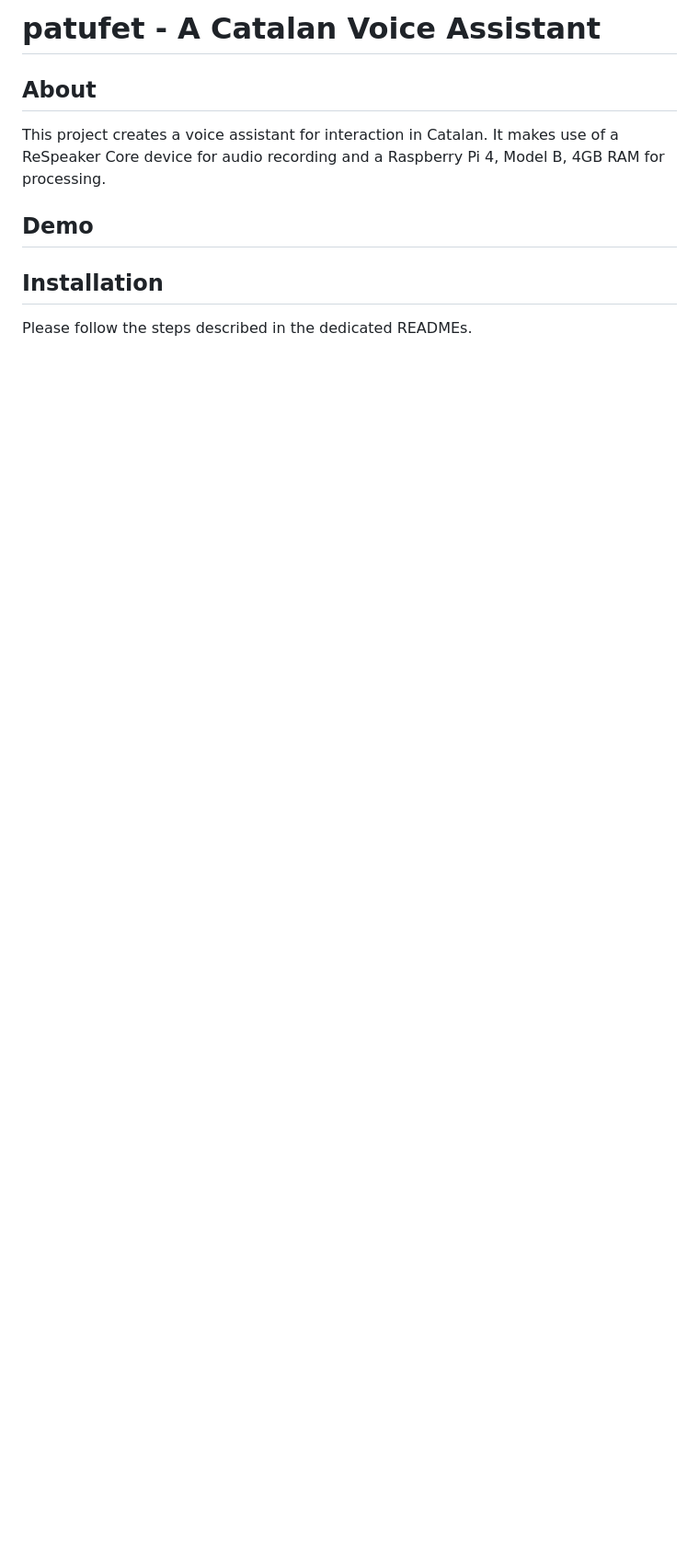
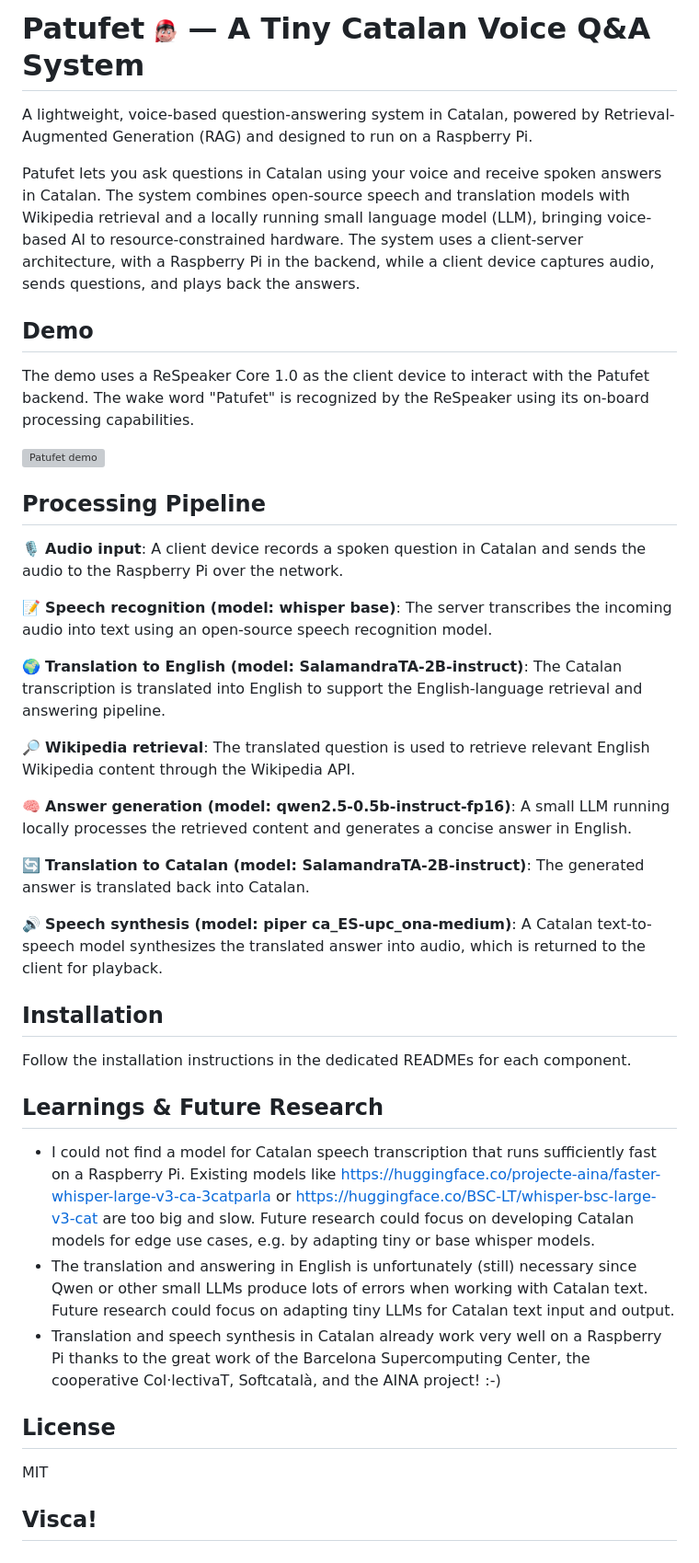
Before and after one commit to sebastianrosenzweig/patufet, a Markdown page: README.md, the part around the change. Shown at 92% size. Rendered like a GitHub page; pictures changed too: assets/patufet.png (added); blank space fills up the shorter version; grey boxes are pictures that could not be loaded.

Commit message:
documentation

```diff
--- a/README.md
+++ b/README.md
@@ -1,9 +1,58 @@
-# patufet - A Catalan Voice Assistant
+<h1>
+  Patufet <img src="assets/patufet.png" alt="Patufet" width="25"> — A Tiny Catalan Voice Q&A System
+</h1>
 
-## About
-This project creates a voice assistant for interaction in Catalan. It makes use of a ReSpeaker Core device for audio recording and a Raspberry Pi 4, Model B, 4GB RAM for processing.
+A lightweight, voice-based question-answering system in Catalan, powered by Retrieval-Augmented Generation (RAG) and designed to run on a Raspberry Pi.
+
+Patufet lets you ask questions in Catalan using your voice and receive spoken answers in Catalan. The system combines open-source speech and translation models with Wikipedia retrieval and a locally running small language model (LLM), bringing voice-based AI to resource-constrained hardware.
+The system uses a client-server architecture, with a Raspberry Pi in the backend, while a client device captures audio, sends questions, and plays back the answers.
 
 ## Demo
 
+The demo uses a ReSpeaker Core 1.0 as the client device to interact with the Patufet backend.
+The wake word "Patufet" is recognized by the ReSpeaker using its on-board processing capabilities.
+
+<p>
+  <a href="https://www.youtube.com/watch?v=vzMBKtugbCQ">
+    <img src="https://img.youtube.com/vi/vzMBKtugbCQ/0.jpg"
+         alt="Patufet demo"
+         width="600">
+  </a>
+</p>
+
+## Processing Pipeline
+
+🎙️ **Audio input**:
+A client device records a spoken question in Catalan and sends the audio to the Raspberry Pi over the network.
+
+📝 **Speech recognition (model: whisper base)**:
+The server transcribes the incoming audio into text using an open-source speech recognition model.
+
+🌍 **Translation to English (model: SalamandraTA-2B-instruct)**:
+The Catalan transcription is translated into English to support the English-language retrieval and answering pipeline.
+
+🔎 **Wikipedia retrieval**:
+The translated question is used to retrieve relevant English Wikipedia content through the Wikipedia API.
+
+🧠 **Answer generation (model: qwen2.5-0.5b-instruct-fp16)**:
+A small LLM running locally processes the retrieved content and generates a concise answer in English.
+
+🔄 **Translation to Catalan (model: SalamandraTA-2B-instruct)**:
+The generated answer is translated back into Catalan.
+
+🔊 **Speech synthesis (model: piper ca_ES-upc_ona-medium)**:
+A Catalan text-to-speech model synthesizes the translated answer into audio, which is returned to the client for playback.
+
 ## Installation
-Please follow the steps described in the dedicated READMEs.
+
+Follow the installation instructions in the dedicated READMEs for each component.
+
+## Learnings & Future Research
+* I could not find a model for Catalan speech transcription that runs sufficiently fast on a Raspberry Pi. Existing models like https://huggingface.co/projecte-aina/faster-whisper-large-v3-ca-3catparla or https://huggingface.co/BSC-LT/whisper-bsc-large-v3-cat are too big and slow. Future research could focus on developing Catalan models for edge use cases, e.g. by adapting tiny or base whisper models.
+* The translation and answering in English is unfortunately (still) necessary since Qwen or other small LLMs produce lots of errors when working with Catalan text. Future research could focus on adapting tiny LLMs for Catalan text input and output.
+* Translation and speech synthesis in Catalan already work very well on a Raspberry Pi thanks to the great work of the Barcelona Supercomputing Center, the cooperative Col·lectivaT, Softcatalà, and the AINA project! :-)
+
+## License
+MIT
+
+## Visca!
```
Also changed, not shown: respeaker/README.md (+2 -0 lines).
